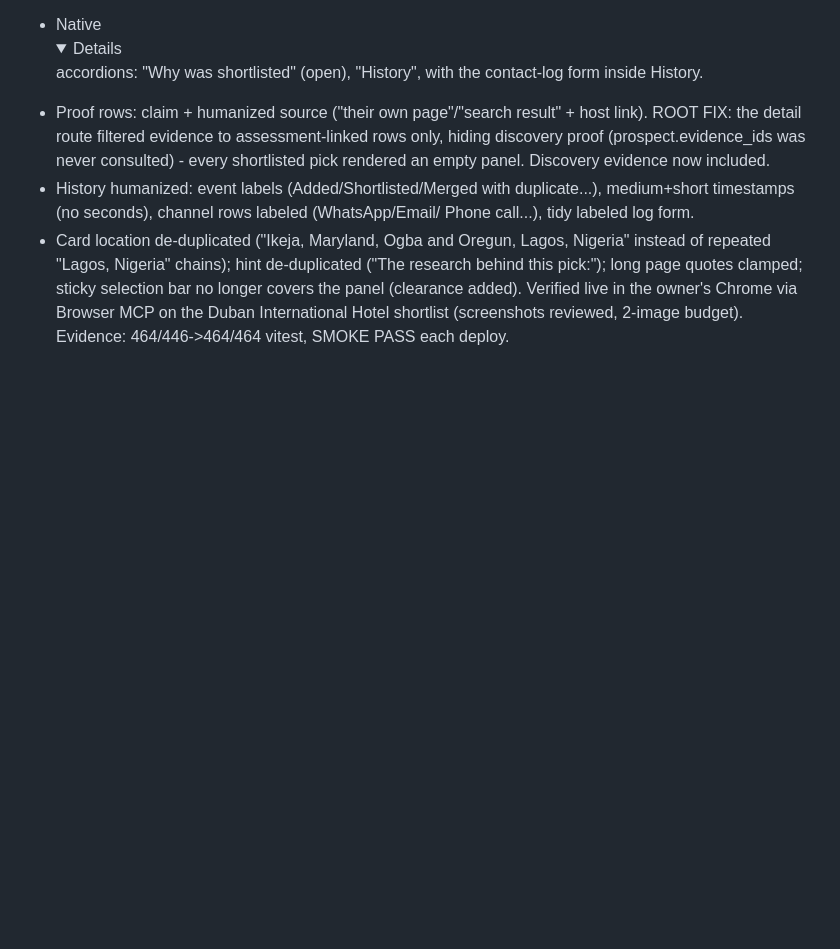
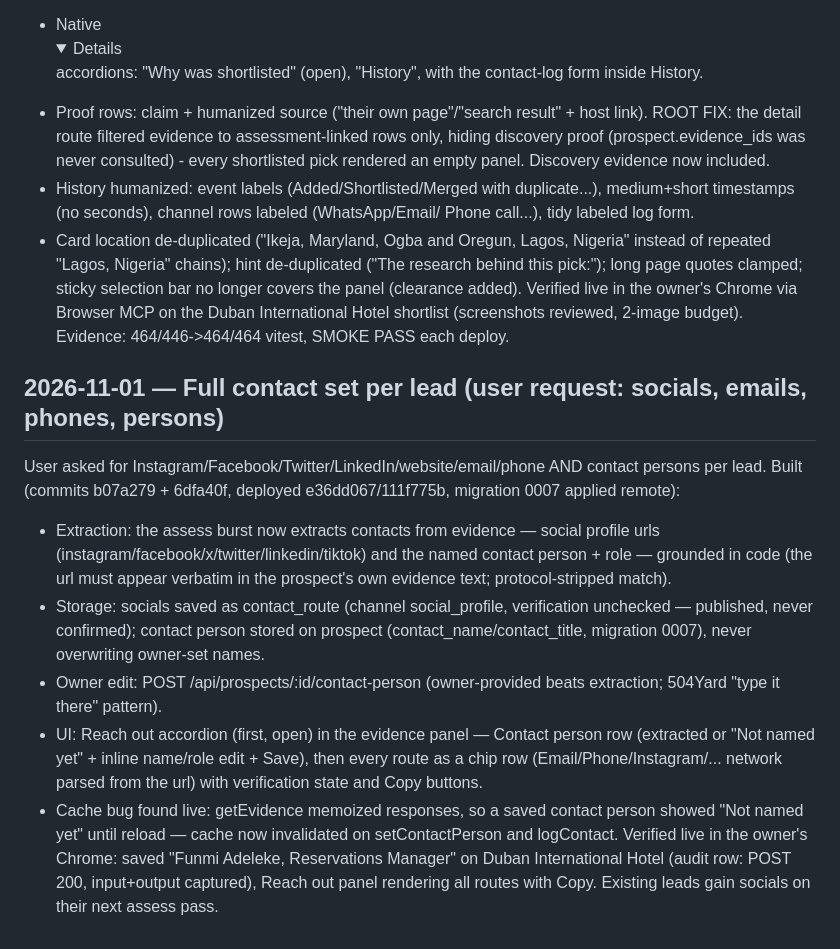
Before and after one commit to arinafoodshq/prospect-research, a Markdown page: progress.md, the part around the change. GitHub-like rendering; folded sections open; blank space fills up the shorter version.

Commit message:
progress: full contact set per lead

```diff
--- a/progress.md
+++ b/progress.md
@@ -1751,3 +1751,30 @@ channel/date/note fields, unclear evidence) and asked for accordions +
 Verified live in the owner's Chrome via Browser MCP on the Duban
 International Hotel shortlist (screenshots reviewed, 2-image budget).
 Evidence: 464/446->464/464 vitest, SMOKE PASS each deploy.
+
+## 2026-11-01 — Full contact set per lead (user request: socials, emails, phones, persons)
+
+User asked for Instagram/Facebook/Twitter/LinkedIn/website/email/phone AND
+contact persons per lead. Built (commits b07a279 + 6dfa40f, deployed
+e36dd067/111f775b, migration 0007 applied remote):
+- Extraction: the assess burst now extracts contacts from evidence — social
+  profile urls (instagram/facebook/x/twitter/linkedin/tiktok) and the named
+  contact person + role — grounded in code (the url must appear verbatim in
+  the prospect's own evidence text; protocol-stripped match).
+- Storage: socials saved as contact_route (channel social_profile,
+  verification unchecked — published, never confirmed); contact person stored
+  on prospect (contact_name/contact_title, migration 0007), never overwriting
+  owner-set names.
+- Owner edit: POST /api/prospects/:id/contact-person (owner-provided beats
+  extraction; 504Yard "type it there" pattern).
+- UI: Reach out accordion (first, open) in the evidence panel — Contact
+  person row (extracted or "Not named yet" + inline name/role edit + Save),
+  then every route as a chip row (Email/Phone/Instagram/... network parsed
+  from the url) with verification state and Copy buttons.
+- Cache bug found live: getEvidence memoized responses, so a saved contact
+  person showed "Not named yet" until reload — cache now invalidated on
+  setContactPerson and logContact.
+Verified live in the owner's Chrome: saved "Funmi Adeleke, Reservations
+Manager" on Duban International Hotel (audit row: POST 200, input+output
+captured), Reach out panel rendering all routes with Copy. Existing leads
+gain socials on their next assess pass.
```
